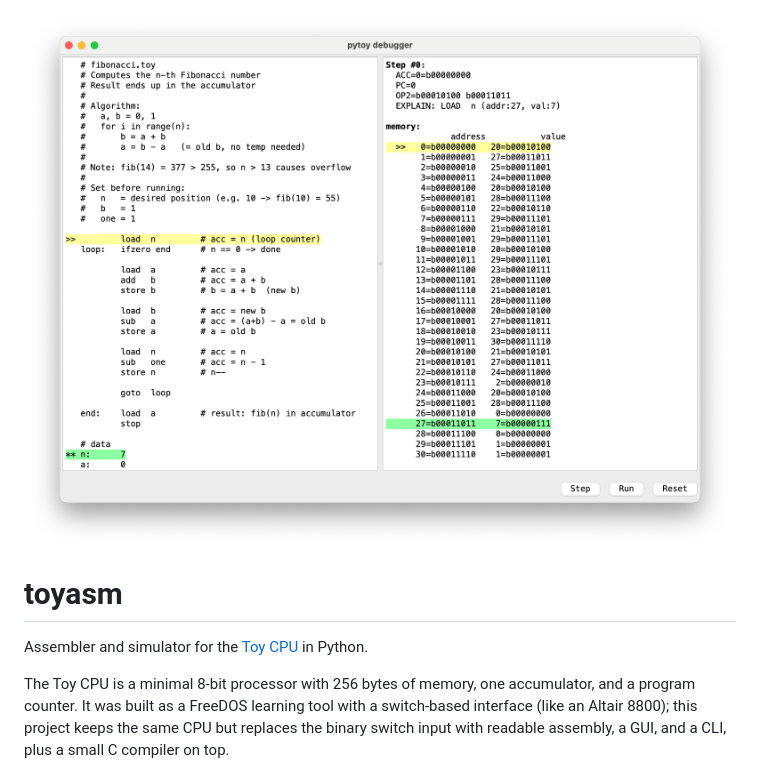
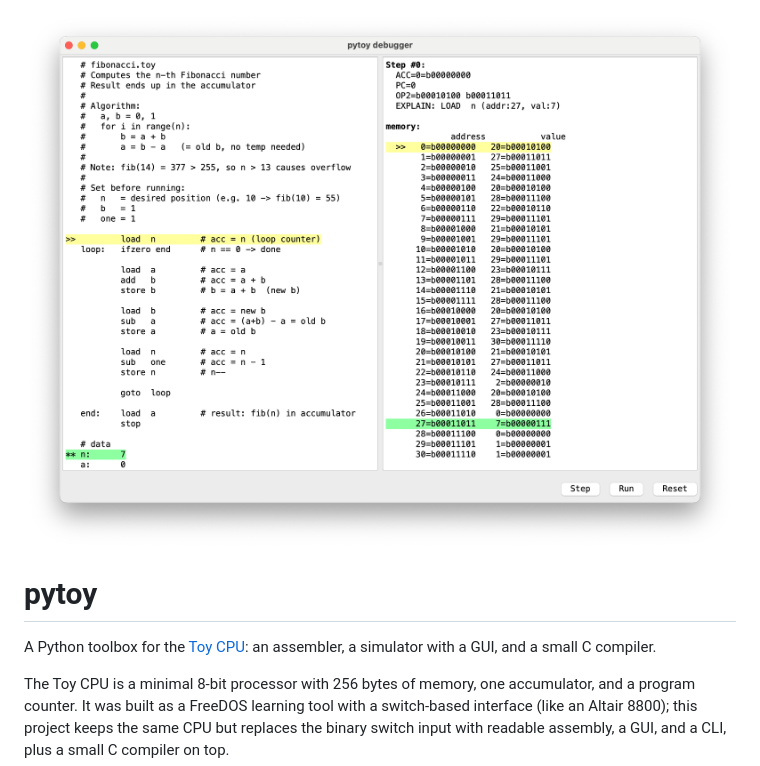
Before and after one commit to manfredscheucher/pytoy, a Markdown page: README.md, the part around one of its changes. GitHub-like rendering.

Commit message:
Rename project to 'pytoy' (a Python toolbox for the Toy CPU)
The title was 'toyasm', but after the split toyasm is just one of the modules
(the assembler). pytoy = the project/toolbox; toyasm/toysim/toycpu/toycc are the
tools in it. Matches the repo name.

```diff
--- a/README.md
+++ b/README.md
@@ -2,8 +2,9 @@
 
 
-# toyasm
+# pytoy
 
-Assembler and simulator for the [Toy CPU](https://github.com/freedosproject/toycpu) in Python.
+A Python toolbox for the [Toy CPU](https://github.com/freedosproject/toycpu): an
+assembler, a simulator with a GUI, and a small C compiler.
 
 The Toy CPU is a minimal 8-bit processor with 256 bytes of memory, one
 accumulator, and a program counter. It was built as a FreeDOS learning tool
```
Also changed, not shown: other parts of README.md (+1 -1 lines).
